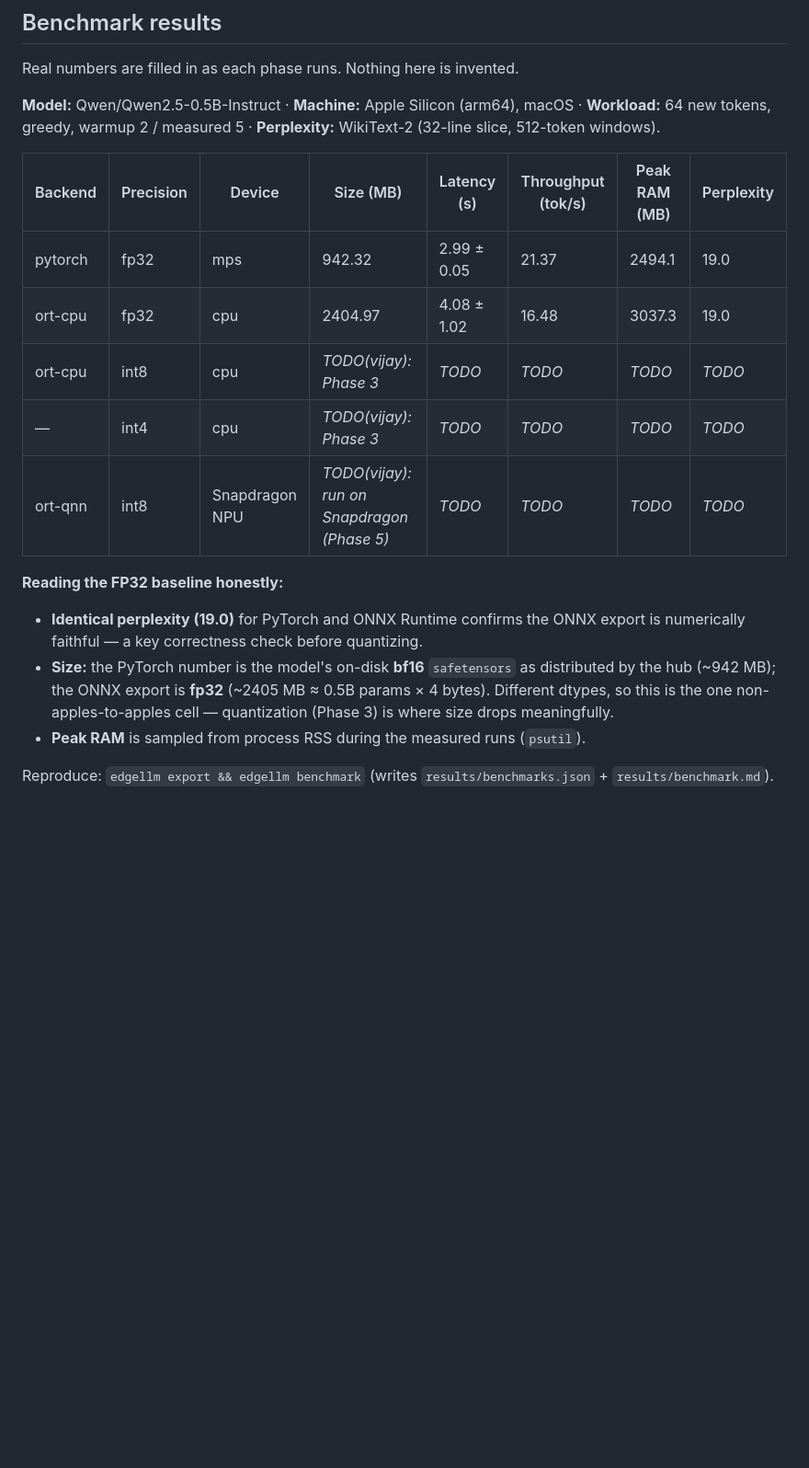
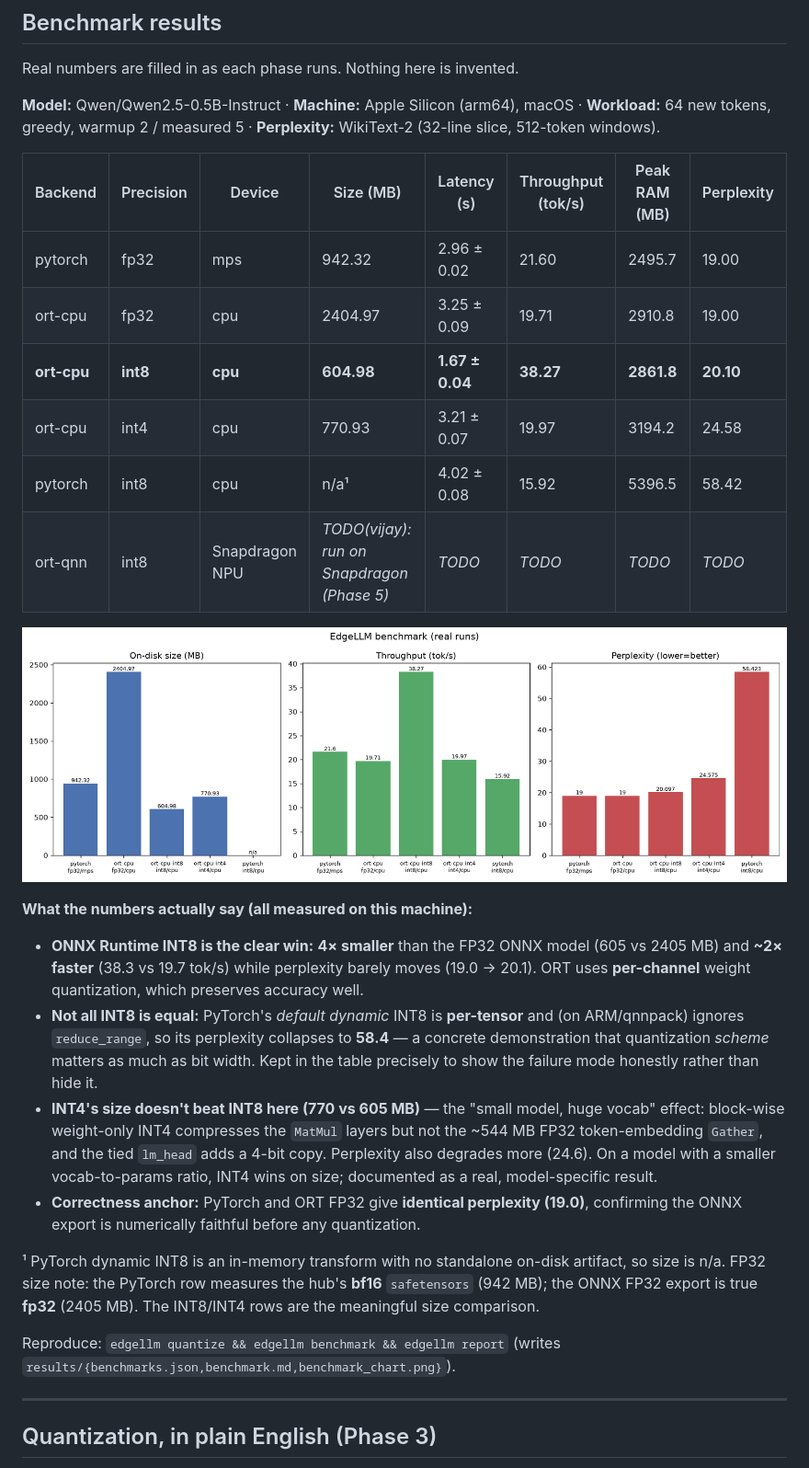
Before and after one commit to vijay-kapse/EdgeLLM, a Markdown page: README.md, the part around one of its changes. Shown at 92% size. Drawn GitHub-style; pictures changed too: results/benchmark_chart.png (added); blank space fills up the shorter version.

```diff
--- a/README.md
+++ b/README.md
@@ -38,15 +38,27 @@ Real numbers are filled in as each phase runs. Nothing here is invented.
 
 | Backend | Precision | Device | Size (MB) | Latency (s) | Throughput (tok/s) | Peak RAM (MB) | Perplexity |
 | --- | --- | --- | --- | --- | --- | --- | --- |
-| pytorch | fp32 | mps | 942.32 | 2.99 ± 0.05 | 21.37 | 2494.1 | 19.0 |
-| ort-cpu | fp32 | cpu | 2404.97 | 4.08 ± 1.02 | 16.48 | 3037.3 | 19.0 |
-| ort-cpu | int8 | cpu | _TODO(vijay): Phase 3_ | _TODO_ | _TODO_ | _TODO_ | _TODO_ |
-| — | int4 | cpu | _TODO(vijay): Phase 3_ | _TODO_ | _TODO_ | _TODO_ | _TODO_ |
+| pytorch | fp32 | mps | 942.32 | 2.96 ± 0.02 | 21.60 | 2495.7 | 19.00 |
+| ort-cpu | fp32 | cpu | 2404.97 | 3.25 ± 0.09 | 19.71 | 2910.8 | 19.00 |
+| **ort-cpu** | **int8** | **cpu** | **604.98** | **1.67 ± 0.04** | **38.27** | **2861.8** | **20.10** |
+| ort-cpu | int4 | cpu | 770.93 | 3.21 ± 0.07 | 19.97 | 3194.2 | 24.58 |
+| pytorch | int8 | cpu | n/a¹ | 4.02 ± 0.08 | 15.92 | 5396.5 | 58.42 |
 | ort-qnn | int8 | Snapdragon NPU | _TODO(vijay): run on Snapdragon (Phase 5)_ | _TODO_ | _TODO_ | _TODO_ | _TODO_ |
 
-**Reading the FP32 baseline honestly:**
-- **Identical perplexity (19.0)** for PyTorch and ONNX Runtime confirms the ONNX export is numerically faithful — a key correctness check before quantizing.
-- **Size:** the PyTorch number is the model's on-disk **bf16** `safetensors` as distributed by the hub (~942 MB); the ONNX export is **fp32** (~2405 MB ≈ 0.5B params × 4 bytes). Different dtypes, so this is the one non-apples-to-apples cell — quantization (Phase 3) is where size drops meaningfully.
-- **Peak RAM** is sampled from process RSS during the measured runs (`psutil`).
+![Benchmark chart](results/benchmark_chart.png)
 
-Reproduce: `edgellm export && edgellm benchmark` (writes `results/benchmarks.json` + `results/benchmark.md`).
+**What the numbers actually say (all measured on this machine):**
+- **ONNX Runtime INT8 is the clear win:** **4× smaller** than the FP32 ONNX model (605 vs 2405 MB) and **~2× faster** (38.3 vs 19.7 tok/s) while perplexity barely moves (19.0 → 20.1). ORT uses **per-channel** weight quantization, which preserves accuracy well.
+- **Not all INT8 is equal:** PyTorch's *default dynamic* INT8 is **per-tensor** and (on ARM/qnnpack) ignores `reduce_range`, so its perplexity collapses to **58.4** — a concrete demonstration that quantization *scheme* matters as much as bit width. Kept in the table precisely to show the failure mode honestly rather than hide it.
+- **INT4's size doesn't beat INT8 here (770 vs 605 MB)** — the "small model, huge vocab" effect: block-wise weight-only INT4 compresses the `MatMul` layers but not the ~544 MB FP32 token-embedding `Gather`, and the tied `lm_head` adds a 4-bit copy. Perplexity also degrades more (24.6). On a model with a smaller vocab-to-params ratio, INT4 wins on size; documented as a real, model-specific result.
+- **Correctness anchor:** PyTorch and ORT FP32 give **identical perplexity (19.0)**, confirming the ONNX export is numerically faithful before any quantization.
+
+¹ PyTorch dynamic INT8 is an in-memory transform with no standalone on-disk artifact, so size is n/a.
+FP32 size note: the PyTorch row measures the hub's **bf16** `safetensors` (942 MB); the ONNX FP32 export is true **fp32** (2405 MB). The INT8/INT4 rows are the meaningful size comparison.
+
+Reproduce: `edgellm quantize && edgellm benchmark && edgellm report` (writes `results/{benchmarks.json,benchmark.md,benchmark_chart.png}`).
+
+---
+
+## Quantization, in plain English (Phase 3)
+
```
Also changed, not shown: other parts of README.md (+21 -3 lines), results/benchmark.md (+5 -2 lines), 6 other files.
